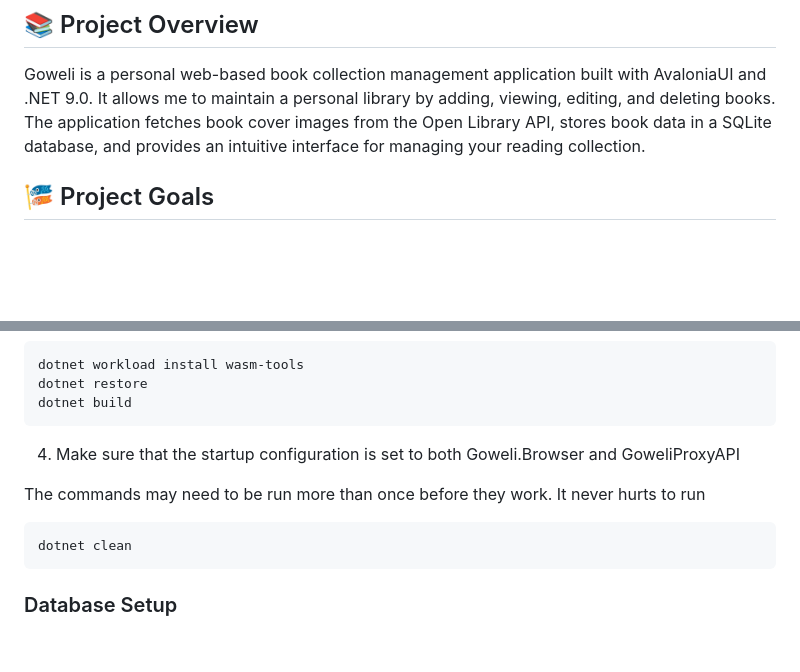
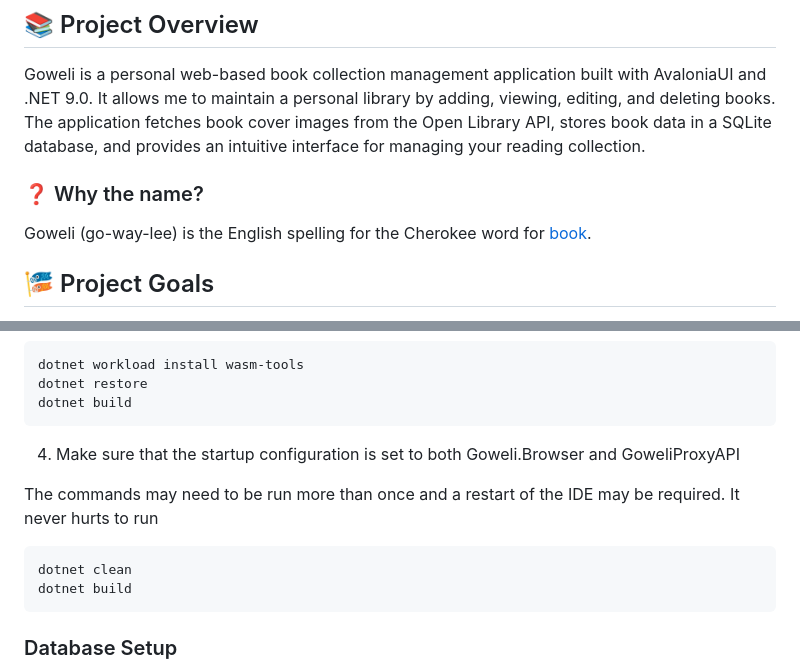
Before and after one commit to KevinLWorthington/Goweli, a Markdown page: README.md, 2 parts joined by grey strips. Rendered like a GitHub page; blank space fills up the shorter version.

Commit message:
Updated readme with app name meaning/source. Added additional commands. Minor tweaks

````diff
--- a/README.md
+++ b/README.md
@@ -8,6 +8,10 @@ Goweli is a personal web-based book collection management application built with
 It allows me to maintain a personal library by adding, viewing, editing, and deleting books. The application
 fetches book cover images from the Open Library API, stores book data in a SQLite database, and provides an
 intuitive interface for managing your reading collection.
+
+### ❓ Why the name?
+
+Goweli (go-way-lee) is the English spelling for the Cherokee word for [book](https://www.cherokeedictionary.net/first500).
 
 ## 🎏 Project Goals
 
@@ -83,10 +87,11 @@ dotnet build
 ```
 4. Make sure that the startup configuration is set to both Goweli.Browser and GoweliProxyAPI
 
-The commands may need to be run more than once before they work.
+The commands may need to be run more than once and a restart of the IDE may be required.
 It never hurts to run
 ```bash
 dotnet clean
+dotnet build
 ```
 
 ### Database Setup
````
Also changed, not shown: other parts of README.md (+2 -2 lines).
